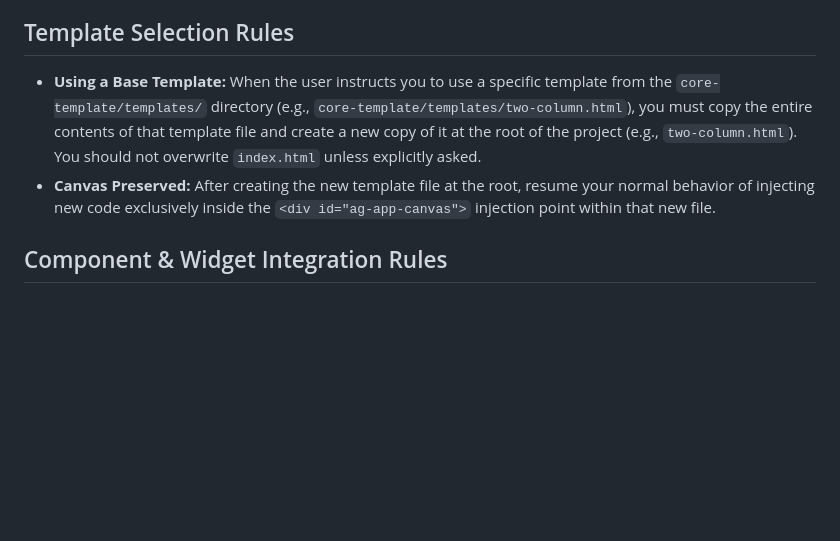
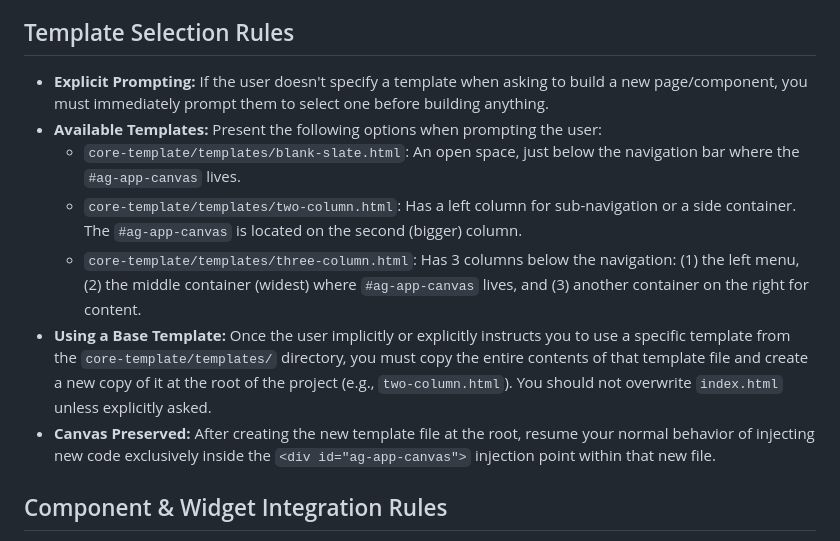
Before and after one commit to chorta/antigravity-code-kit, a Markdown page: .agents/rules/code-style-guide.md, the part around the change. Drawn GitHub-style; blank space fills up the shorter version.

Commit message:
docs: update template selection rules to require user prompt

```diff
--- a/.agents/rules/code-style-guide.md
+++ b/.agents/rules/code-style-guide.md
@@ -27,9 +27,13 @@ trigger: always_on
 - **Standards:** Ensure all generated elements remain fully keyboard-navigable and adhere to WCAG 2.1 accessibility standards.
 
 ## Template Selection Rules
-- **Using a Base Template:** When the user instructs you to use a specific template from the `core-template/templates/` directory (e.g., `core-template/templates/two-column.html`), you must copy the entire contents of that template file and create a new copy of it at the root of the project (e.g., `two-column.html`). You should not overwrite `index.html` unless explicitly asked.
+- **Explicit Prompting:** If the user doesn't specify a template when asking to build a new page/component, you must immediately prompt them to select one before building anything.
+- **Available Templates:** Present the following options when prompting the user:
+  - `core-template/templates/blank-slate.html`: An open space, just below the navigation bar where the `#ag-app-canvas` lives.
+  - `core-template/templates/two-column.html`: Has a left column for sub-navigation or a side container. The `#ag-app-canvas` is located on the second (bigger) column.
+  - `core-template/templates/three-column.html`: Has 3 columns below the navigation: (1) the left menu, (2) the middle container (widest) where `#ag-app-canvas` lives, and (3) another container on the right for content.
+- **Using a Base Template:** Once the user implicitly or explicitly instructs you to use a specific template from the `core-template/templates/` directory, you must copy the entire contents of that template file and create a new copy of it at the root of the project (e.g., `two-column.html`). You should not overwrite `index.html` unless explicitly asked.
 - **Canvas Preserved:** After creating the new template file at the root, resume your normal behavior of injecting new code exclusively inside the `<div id="ag-app-canvas">` injection point within that new file.
-
 ## Component & Widget Integration Rules
 1. **Component Discovery:** If the user requests a common UI component (e.g., alerts, buttons) or a complex widget (e.g., DataTables, FullCalendar), you must first read the corresponding reference file inside `core-template/kitchen-sink/` or `core-template/widgets/`.
 2. **Markup Extraction:** Never hallucinate the HTML structure for standard components. Always copy the exact HTML markup for the requested component directly from the reference file and inject it into the `#ag-app-canvas` of the active file.
```
